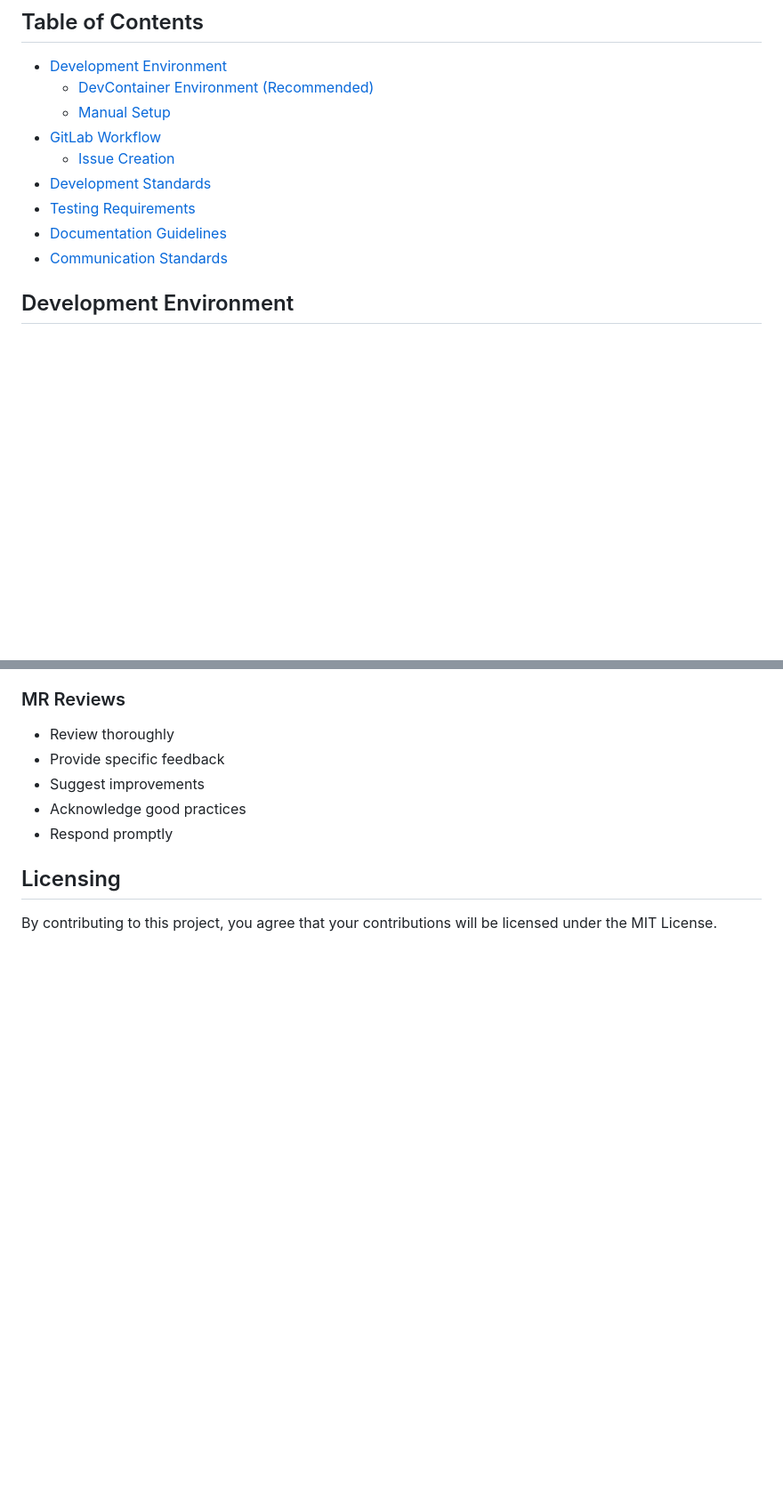
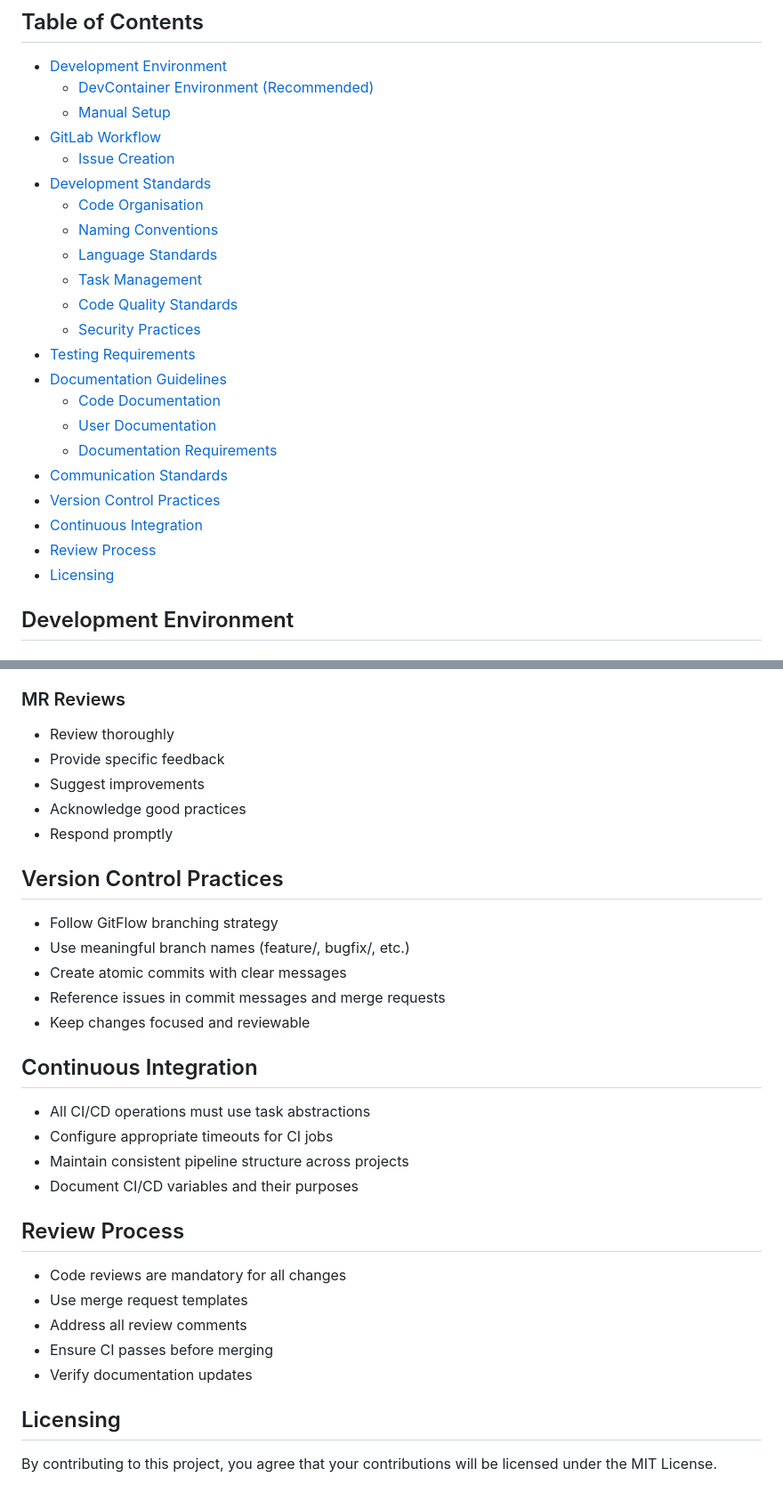
Before and after one commit to ThomasSanson/the-devsecops-plugin, a Markdown page: CONTRIBUTING.md, 2 parts joined by grey strips. Shown at 89% size. GitHub-like rendering; blank space fills up the shorter version.

```diff
--- a/CONTRIBUTING.md
+++ b/CONTRIBUTING.md
@@ -10,9 +10,22 @@ Thank you for considering contributing to The DevSecOps Plugin. This document pr
 - [GitLab Workflow](#gitlab-workflow)
   - [Issue Creation](#issue-creation)
 - [Development Standards](#development-standards)
+  - [Code Organisation](#code-organisation)
+  - [Naming Conventions](#naming-conventions)
+  - [Language Standards](#language-standards)
+  - [Task Management](#task-management)
+  - [Code Quality Standards](#code-quality-standards)
+  - [Security Practices](#security-practices)
 - [Testing Requirements](#testing-requirements)
 - [Documentation Guidelines](#documentation-guidelines)
+  - [Code Documentation](#code-documentation)
+  - [User Documentation](#user-documentation)
+  - [Documentation Requirements](#documentation-requirements)
 - [Communication Standards](#communication-standards)
+- [Version Control Practices](#version-control-practices)
+- [Continuous Integration](#continuous-integration)
+- [Review Process](#review-process)
+- [Licensing](#licensing)
 
 ## Development Environment
 
@@ -286,6 +341,29 @@ Choose the appropriate type:
 - Acknowledge good practices
 - Respond promptly
 
+## Version Control Practices
+
+- Follow GitFlow branching strategy
+- Use meaningful branch names (feature/, bugfix/, etc.)
+- Create atomic commits with clear messages
+- Reference issues in commit messages and merge requests
+- Keep changes focused and reviewable
+
+## Continuous Integration
+
+- All CI/CD operations must use task abstractions
+- Configure appropriate timeouts for CI jobs
+- Maintain consistent pipeline structure across projects
+- Document CI/CD variables and their purposes
+
+## Review Process
+
+- Code reviews are mandatory for all changes
+- Use merge request templates
+- Address all review comments
+- Ensure CI passes before merging
+- Verify documentation updates
+
 ## Licensing
 
 By contributing to this project, you agree that your contributions will be licensed under the MIT License.
```
Also changed, not shown: other parts of CONTRIBUTING.md (+50 -8 lines).
